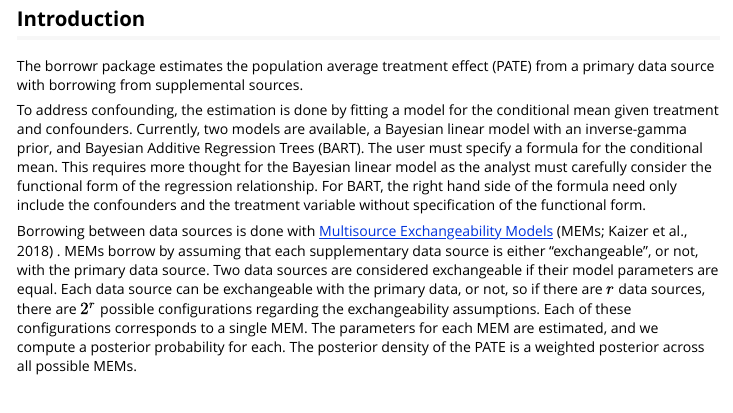
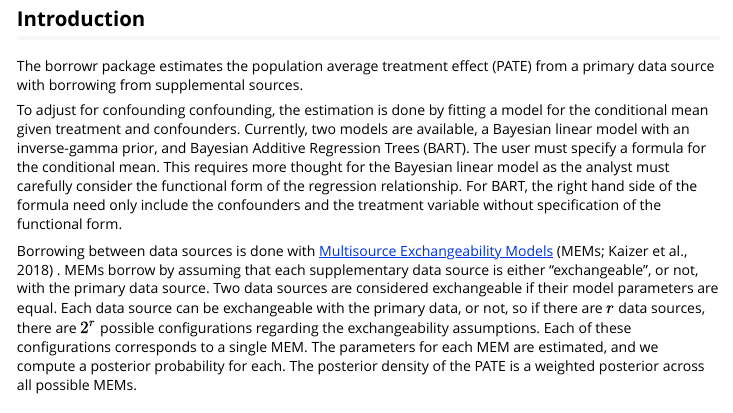
Before and after one commit to jeffrey-boatman/borrowr, an R Markdown document (vignettes/borrowr-package.Rmd): the page in a window 1100 px wide, from 160 px down. Rendered offline with R 4.5, knitr and Pandoc, with nearby package versions; some code elsewhere in the file could not run offline.

Commit message:
removed last combr

```diff
--- a/vignettes/borrowr-package.Rmd
+++ b/vignettes/borrowr-package.Rmd
@@ -17,7 +17,7 @@ knitr::opts_chunk$set(
 ## Introduction
 The borrowr package estimates the population average treatment effect (PATE) from a primary data source with borrowing from supplemental sources.
 
-To address confounding, the estimation is done by fitting a model for the conditional mean given treatment and confounders. Currently, two models are available, a Bayesian linear model with an inverse-gamma prior, and Bayesian Additive Regression Trees (BART). The user must specify a formula for the conditional mean. This requires more thought for the Bayesian linear model as the analyst must carefully consider the functional form of the regression relationship. For BART, the right hand side of the formula need only include the confounders and the treatment variable without specification of the functional form.
+To adjust for confounding confounding, the estimation is done by fitting a model for the conditional mean given treatment and confounders. Currently, two models are available, a Bayesian linear model with an inverse-gamma prior, and Bayesian Additive Regression Trees (BART). The user must specify a formula for the conditional mean. This requires more thought for the Bayesian linear model as the analyst must carefully consider the functional form of the regression relationship. For BART, the right hand side of the formula need only include the confounders and the treatment variable without specification of the functional form.
 
 Borrowing between data sources is done with [Multisource Exchangeability Models](https://www.ncbi.nlm.nih.gov/pubmed/29036300) (MEMs; Kaizer et al., 2018) . MEMs borrow by assuming that each supplementary data source is either "exchangeable", or not, with the primary data source. Two data sources are considered exchangeable if their model parameters are equal. Each data source can be exchangeable with the primary data, or not, so if there are $r$ data sources, there are $2 ^ r$ possible configurations regarding the exchangeability assumptions. Each of these configurations corresponds to a single MEM. The parameters for each MEM are estimated, and we compute a posterior probability for each. The posterior density of the PATE is a weighted posterior across all possible MEMs.
 
```
Also changed, not shown: R/pate.R (+1 -1 lines), 1 other file.
